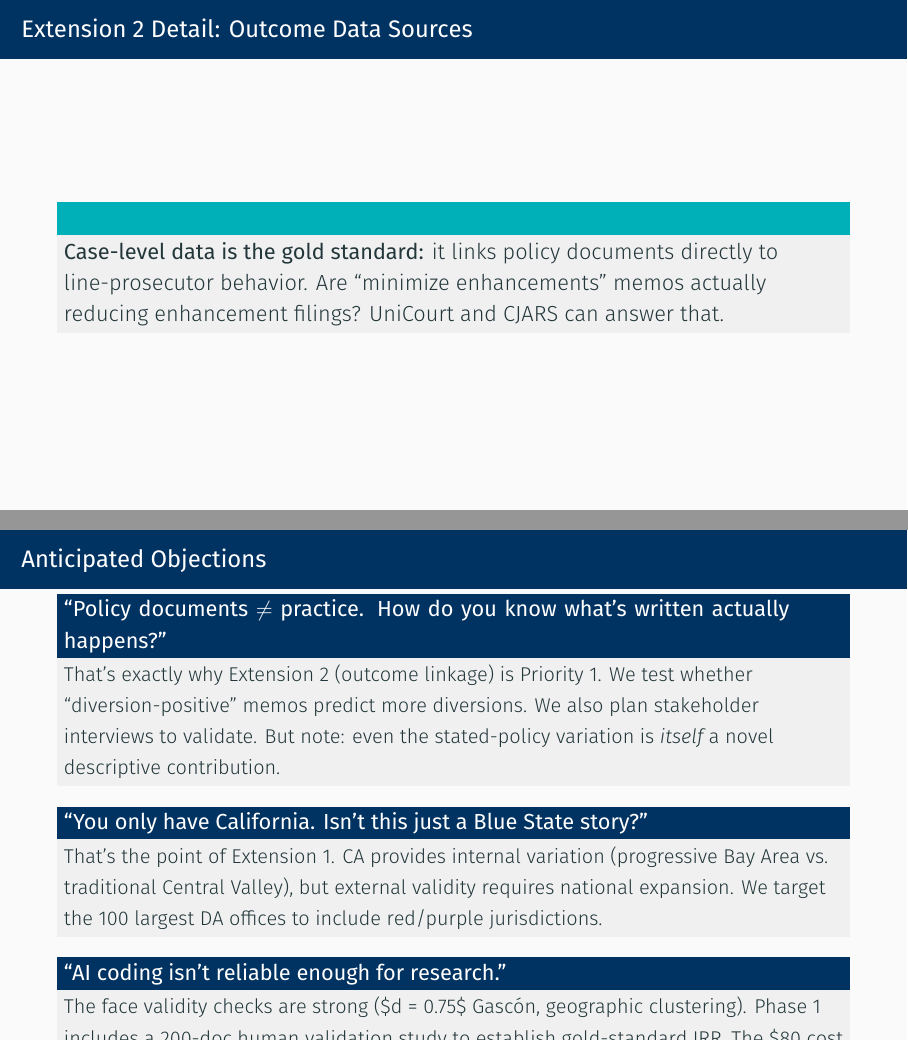
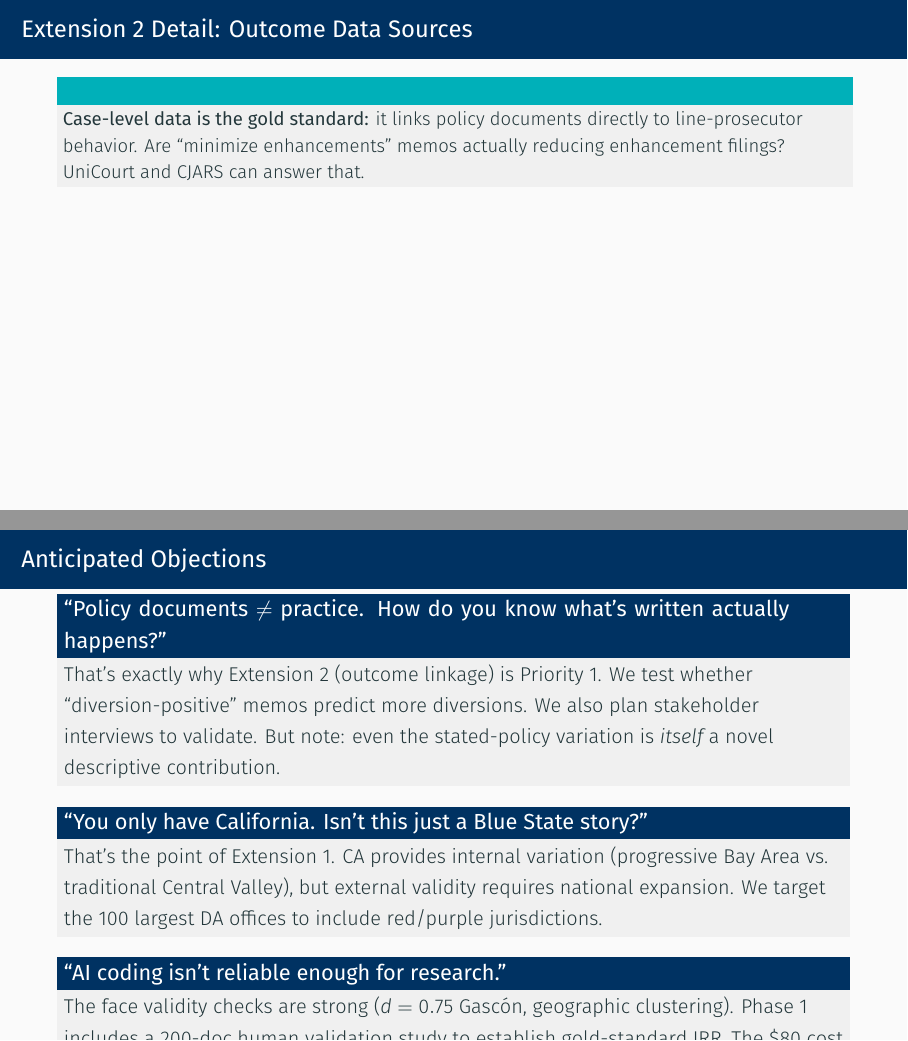
Before and after one commit to dyo2112/prosecutor-policies-causal-inference, LaTeX slides (funder_presentation.tex): pages 19 and 21 of 21, joined at a grey line. Compiled offline with XeLaTeX.

Commit message:
Fix backup slides: broken table cell, math mode, frame shrink for overflow

```diff
--- a/funder_presentation.tex
+++ b/funder_presentation.tex
@@ -508,7 +508,7 @@ Instrumental Variables & Election margin $\to$ ideology ($r = -0.50$) & Outcome
 \end{frame}
 
 % ---------- BACKUP: Extension 2 Detail ----------
-\begin{frame}{Extension 2 Detail: Outcome Data Sources}
+\begin{frame}[shrink=15]{Extension 2 Detail: Outcome Data Sources}
 {\smalltable
 \begin{tabularx}{\textwidth}{p{2.5cm}Xp{1.4cm}rp{1.2cm}}
 \toprule
@@ -565,7 +565,7 @@ DA Transition & 10\% & New administration detection \\
 \end{block}
 \vspace{4pt}
 \begin{block}{``AI coding isn't reliable enough for research.''}
-{\small The face validity checks are strong (\$d = 0.75\$ Gasc\'on, geographic clustering). Phase~1 includes a 200-doc human validation study to establish gold-standard IRR. The \$80 cost and 2-hour runtime make iteration cheap.}
+{\small The face validity checks are strong ($d = 0.75$ Gasc\'on, geographic clustering). Phase~1 includes a 200-doc human validation study to establish gold-standard IRR. The \$80 cost and 2-hour runtime make iteration cheap.}
 \end{block}
 \end{frame}
 
```
Also changed, not shown: funder_presentation.pdf, funder_presentation.tex (6 more changed lines).
